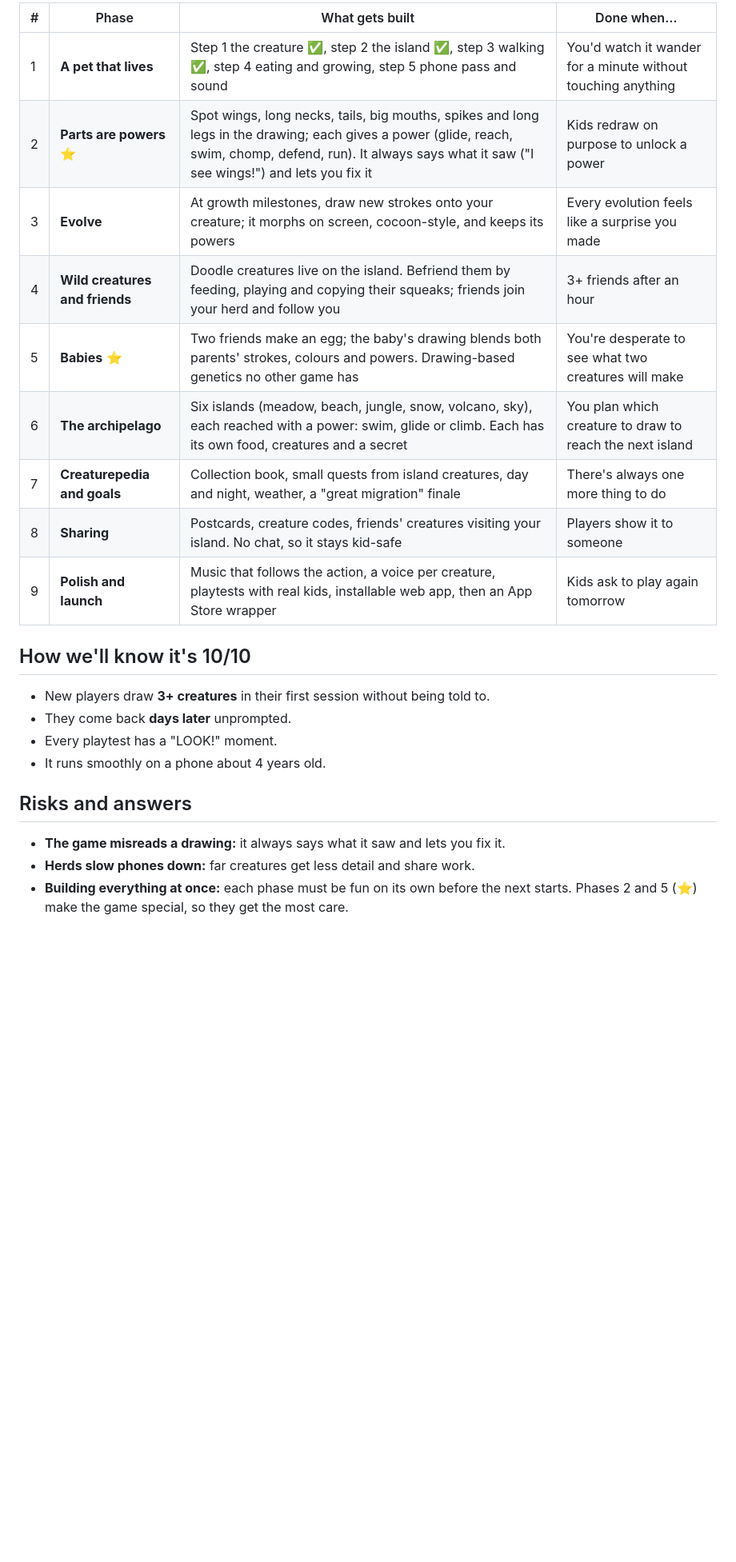
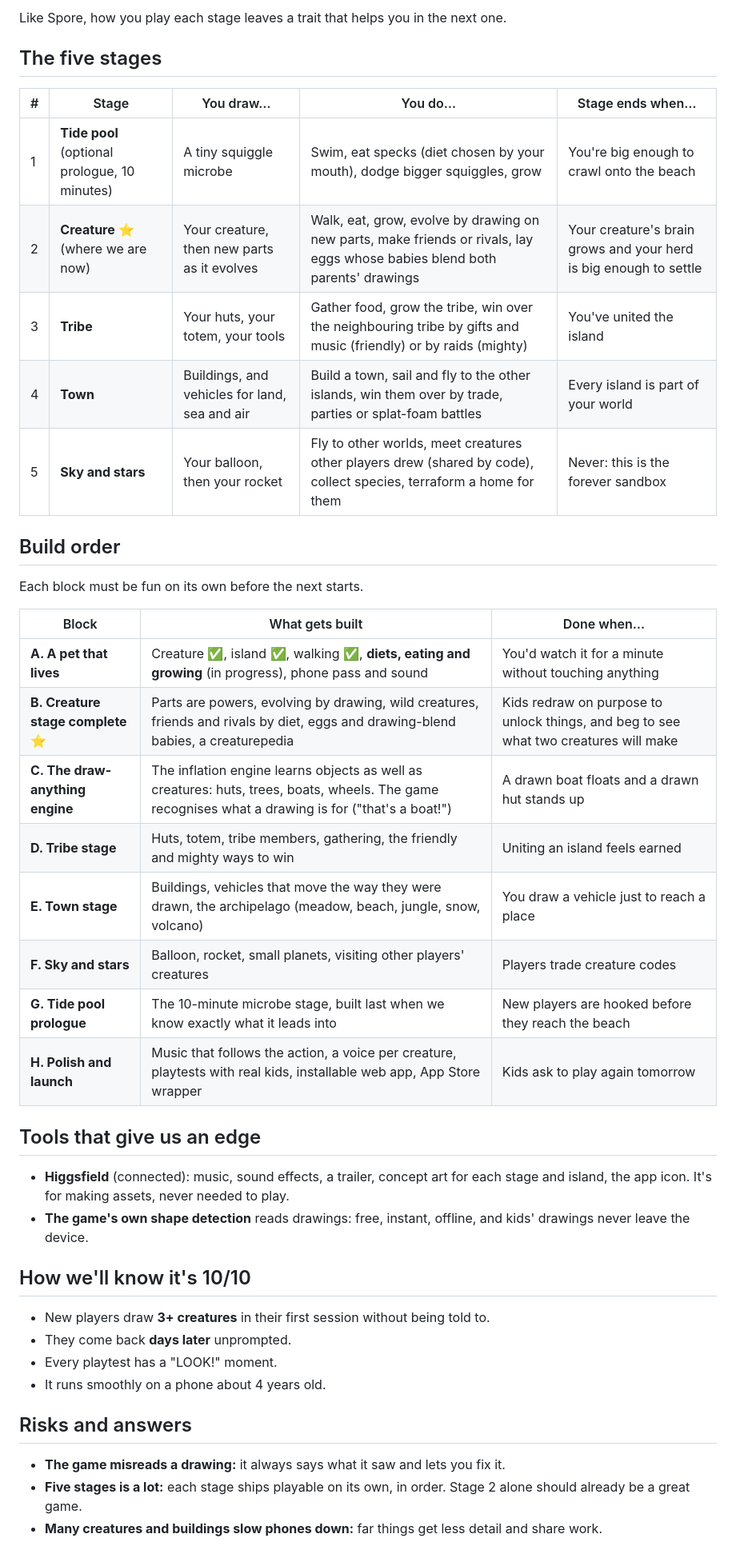
Before and after one commit to arywanswinter-cmyk/Me, a Markdown page: ROADMAP.md, the part around one of its changes. Shown at 80% size. Drawn GitHub-style; blank space fills up the shorter version.

Commit message:
Roadmap: draw your own Spore, with diets and five stages
Co-Authored-By: Claude Opus 5.5 <noreply@anthropic.com>
Claude-Session: https://claude.ai/code/session_01CB522zZsN9dog8HyhHucAi

```diff
--- a/ROADMAP.md
+++ b/ROADMAP.md
@@ -16,15 +24,33 @@ Draw → Birth → Explore → Eat → Grow → Evolve (draw new parts) → Reac
 
-| # | Phase | What gets built | Done when… |
-|---|---|---|---|
-| 1 | **A pet that lives** | Step 1 the creature ✅, step 2 the island ✅, step 3 walking ✅, step 4 eating and growing, step 5 phone pass and sound | You'd watch it wander for a minute without touching anything |
-| 2 | **Parts are powers** ⭐ | Spot wings, long necks, tails, big mouths, spikes and long legs in the drawing; each gives a power (glide, reach, swim, chomp, defend, run). It always says what it saw ("I see wings!") and lets you fix it | Kids redraw on purpose to unlock a power |
-| 3 | **Evolve** | At growth milestones, draw new strokes onto your creature; it morphs on screen, cocoon-style, and keeps its powers | Every evolution feels like a surprise you made |
-| 4 | **Wild creatures and friends** | Doodle creatures live on the island. Befriend them by feeding, playing and copying their squeaks; friends join your herd and follow you | 3+ friends after an hour |
-| 5 | **Babies** ⭐ | Two friends make an egg; the baby's drawing blends both parents' strokes, colours and powers. Drawing-based genetics no other game has | You're desperate to see what two creatures will make |
-| 6 | **The archipelago** | Six islands (meadow, beach, jungle, snow, volcano, sky), each reached with a power: swim, glide or climb. Each has its own food, creatures and a secret | You plan which creature to draw to reach the next island |
-| 7 | **Creaturepedia and goals** | Collection book, small quests from island creatures, day and night, weather, a "great migration" finale | There's always one more thing to do |
-| 8 | **Sharing** | Postcards, creature codes, friends' creatures visiting your island. No chat, so it stays kid-safe | Players show it to someone |
-| 9 | **Polish and launch** | Music that follows the action, a voice per creature, playtests with real kids, installable web app, then an App Store wrapper | Kids ask to play again tomorrow |
+Like Spore, how you play each stage leaves a trait that helps you in the next one.
+
+## The five stages
+
+| # | Stage | You draw… | You do… | Stage ends when… |
+|---|---|---|---|---|
+| 1 | **Tide pool** (optional prologue, 10 minutes) | A tiny squiggle microbe | Swim, eat specks (diet chosen by your mouth), dodge bigger squiggles, grow | You're big enough to crawl onto the beach |
+| 2 | **Creature** ⭐ (where we are now) | Your creature, then new parts as it evolves | Walk, eat, grow, evolve by drawing on new parts, make friends or rivals, lay eggs whose babies blend both parents' drawings | Your creature's brain grows and your herd is big enough to settle |
+| 3 | **Tribe** | Your huts, your totem, your tools | Gather food, grow the tribe, win over the neighbouring tribe by gifts and music (friendly) or by raids (mighty) | You've united the island |
+| 4 | **Town** | Buildings, and vehicles for land, sea and air | Build a town, sail and fly to the other islands, win them over by trade, parties or splat-foam battles | Every island is part of your world |
+| 5 | **Sky and stars** | Your balloon, then your rocket | Fly to other worlds, meet creatures other players drew (shared by code), collect species, terraform a home for them | Never: this is the forever sandbox |
+
+## Build order
+Each block must be fun on its own before the next starts.
+
+| Block | What gets built | Done when… |
+|---|---|---|
+| **A. A pet that lives** | Creature ✅, island ✅, walking ✅, **diets, eating and growing** (in progress), phone pass and sound | You'd watch it for a minute without touching anything |
+| **B. Creature stage complete** ⭐ | Parts are powers, evolving by drawing, wild creatures, friends and rivals by diet, eggs and drawing-blend babies, a creaturepedia | Kids redraw on purpose to unlock things, and beg to see what two creatures will make |
+| **C. The draw-anything engine** | The inflation engine learns objects as well as creatures: huts, trees, boats, wheels. The game recognises what a drawing is for ("that's a boat!") | A drawn boat floats and a drawn hut stands up |
+| **D. Tribe stage** | Huts, totem, tribe members, gathering, the friendly and mighty ways to win | Uniting an island feels earned |
+| **E. Town stage** | Buildings, vehicles that move the way they were drawn, the archipelago (meadow, beach, jungle, snow, volcano) | You draw a vehicle just to reach a place |
+| **F. Sky and stars** | Balloon, rocket, small planets, visiting other players' creatures | Players trade creature codes |
+| **G. Tide pool prologue** | The 10-minute microbe stage, built last when we know exactly what it leads into | New players are hooked before they reach the beach |
+| **H. Polish and launch** | Music that follows the action, a voice per creature, playtests with real kids, installable web app, App Store wrapper | Kids ask to play again tomorrow |
+
+## Tools that give us an edge
+- **Higgsfield** (connected): music, sound effects, a trailer, concept art for each stage and island, the app icon. It's for making assets, never needed to play.
+- **The game's own shape detection** reads drawings: free, instant, offline, and kids' drawings never leave the device.
 
 ## How we'll know it's 10/10
 - New players draw **3+ creatures** in their first session without being told to.
@@ -34,5 +60,5 @@ Draw → Birth → Explore → Eat → Grow → Evolve (draw new parts) → Reac
 
 ## Risks and answers
 - **The game misreads a drawing:** it always says what it saw and lets you fix it.
-- **Herds slow phones down:** far creatures get less detail and share work.
-- **Building everything at once:** each phase must be fun on its own before the next starts. Phases 2 and 5 (⭐) make the game special, so they get the most care.
+- **Five stages is a lot:** each stage ships playable on its own, in order. Stage 2 alone should already be a great game.
+- **Many creatures and buildings slow phones down:** far things get less detail and share work.
```
Also changed, not shown: other parts of ROADMAP.md (+15 -7 lines).
